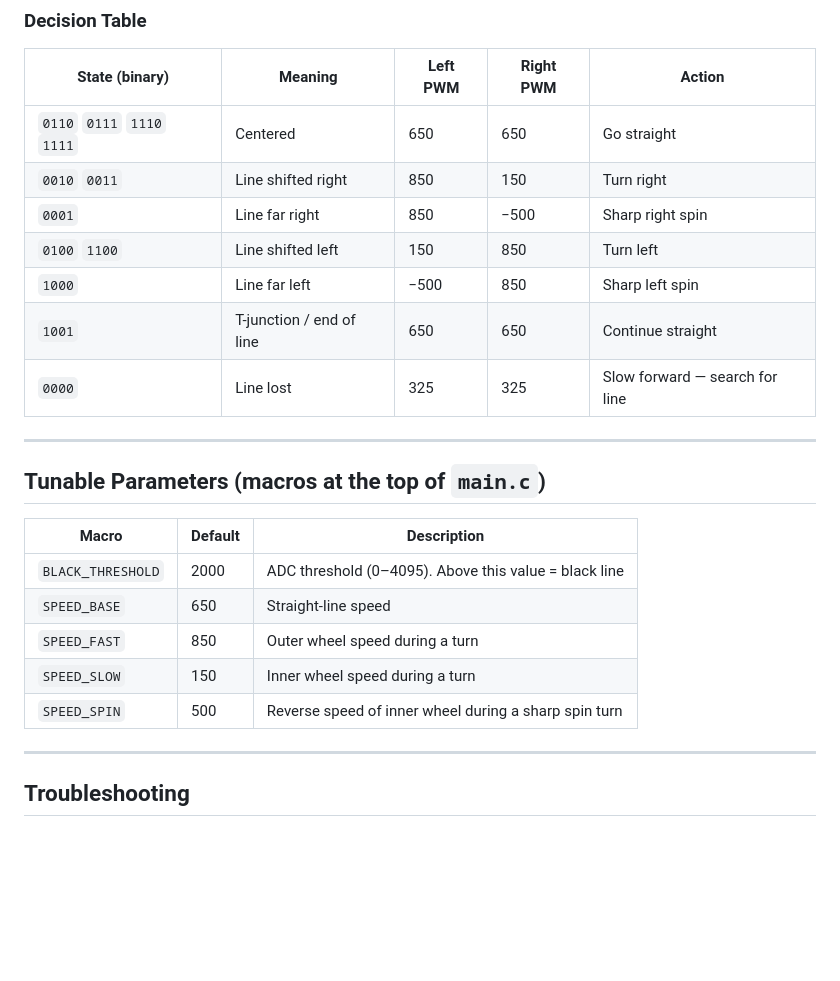
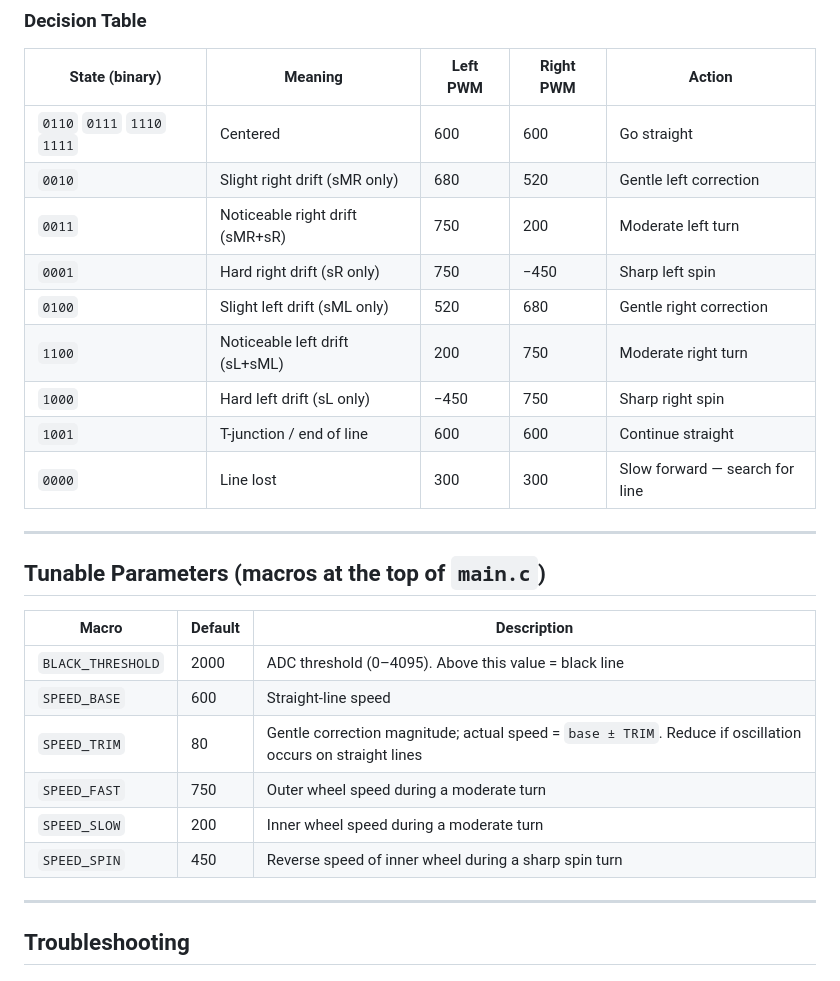
Before and after one commit to liutianxiiii/xioache, a Markdown page: Ltika_test/LineFollower_EN.md, the part around the change. Rendered like a GitHub page; blank space fills up the shorter version.

Commit message:
docs: 同步更新三语言说明文档
决策表拆分 0100/0010 为轻微/明显偏差两级，
新增 SPEED_TRIM 参数说明，更新所有 PWM 数值与代码一致。

Co-Authored-By: Claude Sonnet 4.6 <noreply@anthropic.com>

```diff
--- a/Ltika_test/LineFollower_EN.md
+++ b/Ltika_test/LineFollower_EN.md
@@ -61,13 +61,15 @@ Left               Right
 
 | State (binary) | Meaning | Left PWM | Right PWM | Action |
 |---------------|---------|---------|----------|--------|
-| `0110` `0111` `1110` `1111` | Centered | 650 | 650 | Go straight |
-| `0010` `0011` | Line shifted right | 850 | 150 | Turn right |
-| `0001` | Line far right | 850 | −500 | Sharp right spin |
-| `0100` `1100` | Line shifted left | 150 | 850 | Turn left |
-| `1000` | Line far left | −500 | 850 | Sharp left spin |
-| `1001` | T-junction / end of line | 650 | 650 | Continue straight |
-| `0000` | Line lost | 325 | 325 | Slow forward — search for line |
+| `0110` `0111` `1110` `1111` | Centered | 600 | 600 | Go straight |
+| `0010` | Slight right drift (sMR only) | 680 | 520 | Gentle left correction |
+| `0011` | Noticeable right drift (sMR+sR) | 750 | 200 | Moderate left turn |
+| `0001` | Hard right drift (sR only) | 750 | −450 | Sharp left spin |
+| `0100` | Slight left drift (sML only) | 520 | 680 | Gentle right correction |
+| `1100` | Noticeable left drift (sL+sML) | 200 | 750 | Moderate right turn |
+| `1000` | Hard left drift (sL only) | −450 | 750 | Sharp right spin |
+| `1001` | T-junction / end of line | 600 | 600 | Continue straight |
+| `0000` | Line lost | 300 | 300 | Slow forward — search for line |
 
 ---
 
@@ -76,10 +78,11 @@ Left               Right
 | Macro | Default | Description |
 |-------|---------|-------------|
 | `BLACK_THRESHOLD` | 2000 | ADC threshold (0–4095). Above this value = black line |
-| `SPEED_BASE` | 650 | Straight-line speed |
-| `SPEED_FAST` | 850 | Outer wheel speed during a turn |
-| `SPEED_SLOW` | 150 | Inner wheel speed during a turn |
-| `SPEED_SPIN` | 500 | Reverse speed of inner wheel during a sharp spin turn |
+| `SPEED_BASE` | 600 | Straight-line speed |
+| `SPEED_TRIM` | 80 | Gentle correction magnitude; actual speed = `base ± TRIM`. Reduce if oscillation occurs on straight lines |
+| `SPEED_FAST` | 750 | Outer wheel speed during a moderate turn |
+| `SPEED_SLOW` | 200 | Inner wheel speed during a moderate turn |
+| `SPEED_SPIN` | 450 | Reverse speed of inner wheel during a sharp spin turn |
 
 ---
 
```
Also changed, not shown: Ltika_test/ラインフォロワー_JP.md (+14 -11 lines), Ltika_test/巡线小车说明.md (+14 -11 lines).
